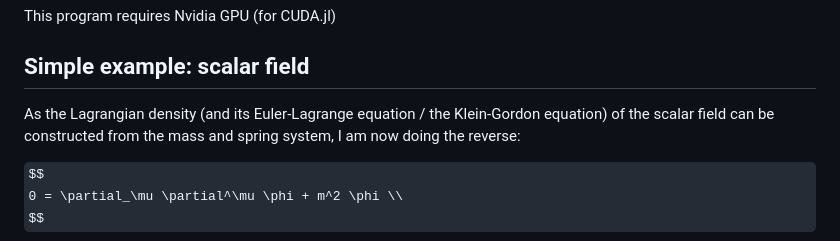
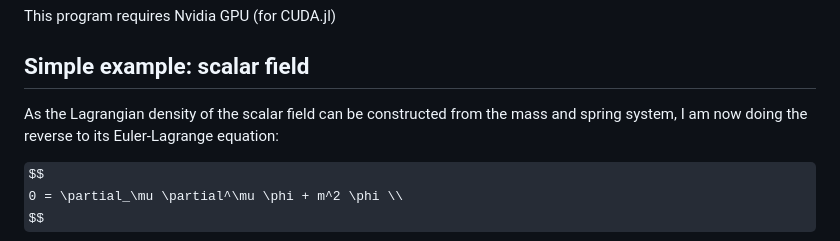
Before and after one commit to Momijiichigo/particle_field_simulation, a Markdown page: README.md, the part around the change. Rendered like a GitHub page; some formulas as TeX source.

```diff
--- a/README.md
+++ b/README.md
@@ -7,7 +7,7 @@ This program requires Nvidia GPU (for CUDA.jl)
 
 ## Simple example: scalar field
 
-As the Lagrangian density (and its Euler-Lagrange equation / the Klein-Gordon equation) of the scalar field can be constructed from the mass and spring system, I am now doing the reverse:
+As the Lagrangian density of the scalar field can be constructed from the mass and spring system, I am now doing the reverse to its Euler-Lagrange equation:
 
 $$
 0 = \partial_\mu \partial^\mu \phi + m^2 \phi \\
```
